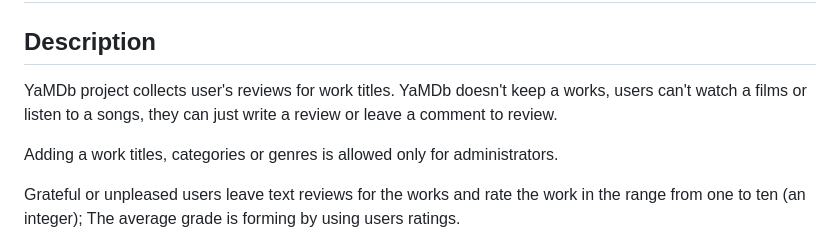
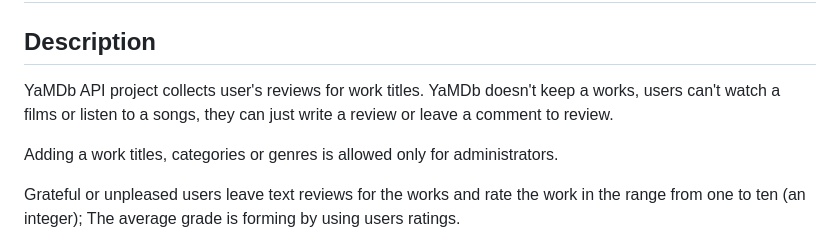
Before and after one commit to VitaliiLuki/api_yamdb, a Markdown page: README.md, the part around the change. Rendered like a GitHub page.

```diff
--- a/README.md
+++ b/README.md
@@ -1,7 +1,7 @@
 # YaMDb project
 ## Description
 
-YaMDb project collects user's reviews for work titles. YaMDb doesn't keep a works, users can't watch a films or listen to a songs, they can just write a review or leave a comment to review.
+YaMDb API project collects user's reviews for work titles. YaMDb doesn't keep a works, users can't watch a films or listen to a songs, they can just write a review or leave a comment to review.
 
 Adding a work titles, categories or genres is allowed only for administrators.
 
```
